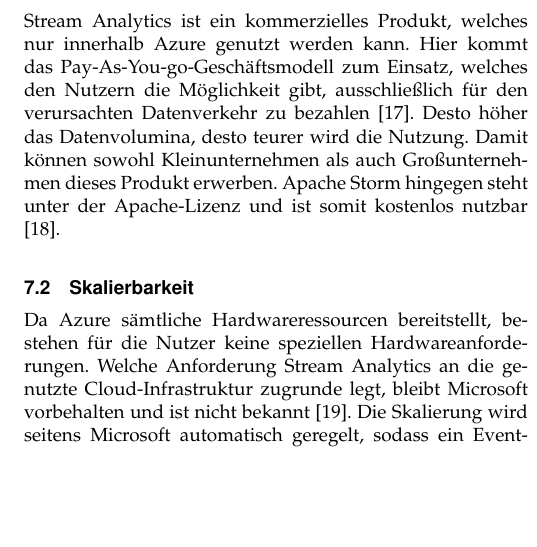
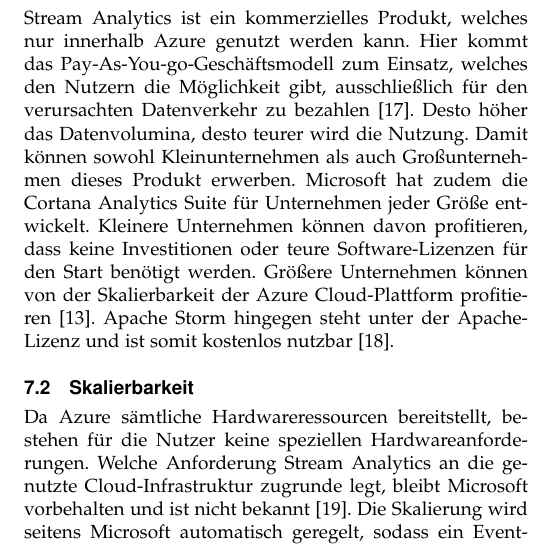
Before and after one commit to NexusHero/Stream-Analytics-Documentation, a LaTeX paper (main.tex, which reads Subpages/Vergleich.tex): part of one column of page 5 of 6, cut so that both start at the same text, the shorter picture padded with empty space. Compiled offline with pdfLaTeX.

Commit message:
v2.1 Nachtrag

```diff
--- a/Subpages/Vergleich.tex
+++ b/Subpages/Vergleich.tex
@@ -3,7 +3,7 @@
 
 
 \subsection{Lizenzmodell}
-Stream Analytics ist ein kommerzielles Produkt, welches nur innerhalb Azure genutzt werden kann. Hier kommt das Pay-As-You-go-Geschäftsmodell zum Einsatz, welches den Nutzern die Möglichkeit gibt, ausschließlich für den verursachten Datenverkehr zu bezahlen \cite{Pricing.2017}. Desto höher das Datenvolumina, desto teurer wird die Nutzung. Damit können sowohl Kleinunternehmen als auch Großunternehmen dieses Produkt erwerben. Apache Storm hingegen steht unter der Apache-Lizenz und ist somit kostenlos nutzbar \cite{lizenz.2004}.
+Stream Analytics ist ein kommerzielles Produkt, welches nur innerhalb Azure genutzt werden kann. Hier kommt das Pay-As-You-go-Geschäftsmodell zum Einsatz, welches den Nutzern die Möglichkeit gibt, ausschließlich für den verursachten Datenverkehr zu bezahlen \cite{Pricing.2017}. Desto höher das Datenvolumina, desto teurer wird die Nutzung. Damit können sowohl Kleinunternehmen als auch Großunternehmen dieses Produkt erwerben. Microsoft hat zudem die Cortana Analytics Suite für Unternehmen jeder Größe entwickelt. Kleinere Unternehmen können davon profitieren, dass keine Investitionen oder teure Software-Lizenzen für den Start benötigt werden. Größere Unternehmen können von der Skalierbarkeit der Azure Cloud-Plattform profitieren \cite{Azure.2017}. Apache Storm hingegen steht unter der Apache-Lizenz und ist somit kostenlos nutzbar \cite{lizenz.2004}.
 
 \subsection{Skalierbarkeit}
 Da Azure sämtliche Hardwareressourcen bereitstellt, bestehen für die Nutzer keine speziellen Hardwareanforderungen. Welche Anforderung Stream Analytics an die genutzte Cloud-Infrastruktur zugrunde legt, bleibt Microsoft vorbehalten und ist nicht bekannt \cite{samacha.2017}. Die Skalierung wird seitens Microsoft automatisch geregelt, sodass ein Event-Verkehr von einem Gigabyte pro Sekunde verarbeitet werden kann \cite{samacha.19.12.2017b}. Apache Storm dagegen ist eine Standalone-Applikation und kann daher auf eigenen Systemen betrieben werden. Laut Apache kann mit 24 Gigabyte Arbeitsspeicher und 2-Intel-Prozessoren ein Kontingent von 100 Million Byte-Messages verarbeitet werden \cite{apachescale.2017}. Auch hier sind keine konkreten Hardwarebedingungen gegeben. Diese sind abhängig vom Anwendungsfall und hängen von der Anzahl der Knoten ab \cite{samacha.2017}.
```
